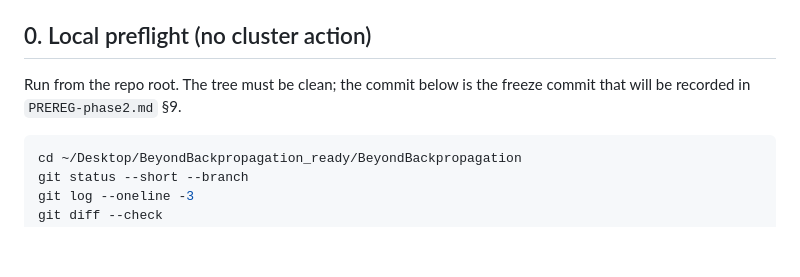
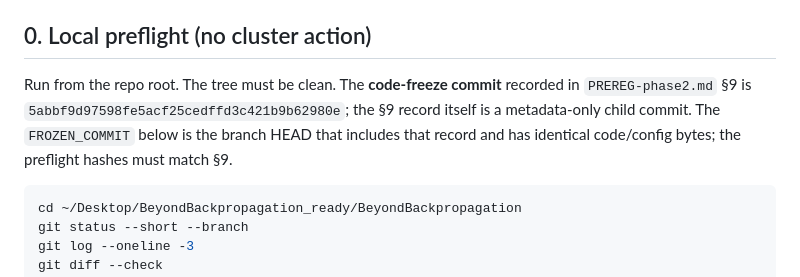
Before and after one commit to Przemyslaw11/BeyondBackpropagation, a Markdown page: W1_SYNC_AND_SUBMIT.md, the part around the change. Rendered like a GitHub page; blank space fills up the shorter version.

````diff
--- a/W1_SYNC_AND_SUBMIT.md
+++ b/W1_SYNC_AND_SUBMIT.md
@@ -13,8 +13,11 @@ jobs 3386582/3386586 are **not** touched here; their separate migration draft is
 
 ## 0. Local preflight (no cluster action)
 
-Run from the repo root. The tree must be clean; the commit below is the freeze
-commit that will be recorded in `PREREG-phase2.md` §9.
+Run from the repo root. The tree must be clean. The **code-freeze commit**
+recorded in `PREREG-phase2.md` §9 is `5abbf9d97598fe5acf25cedffd3c421b9b62980e`;
+the §9 record itself is a metadata-only child commit. The `FROZEN_COMMIT` below
+is the branch HEAD that includes that record and has identical code/config
+bytes; the preflight hashes must match §9.
 
 ```bash
 cd ~/Desktop/BeyondBackpropagation_ready/BeyondBackpropagation
````
Also changed, not shown: PREREG-phase2.md (+1 -0 lines).
